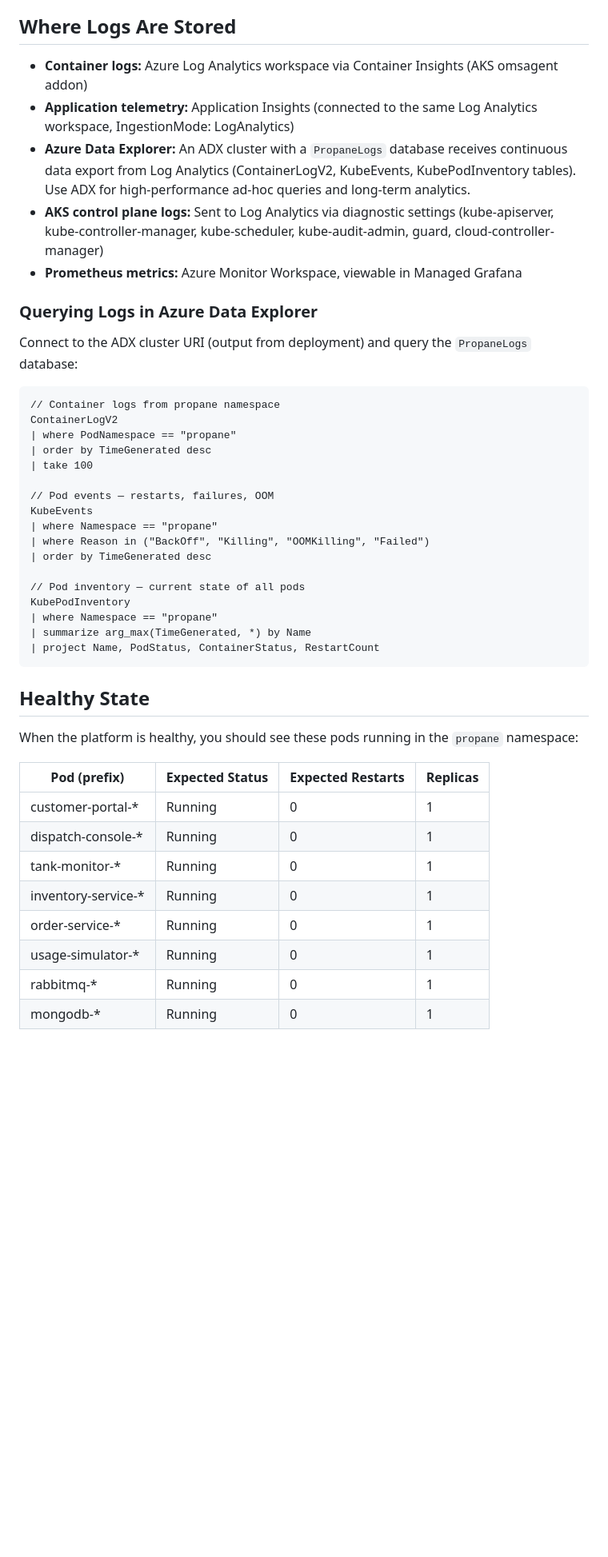
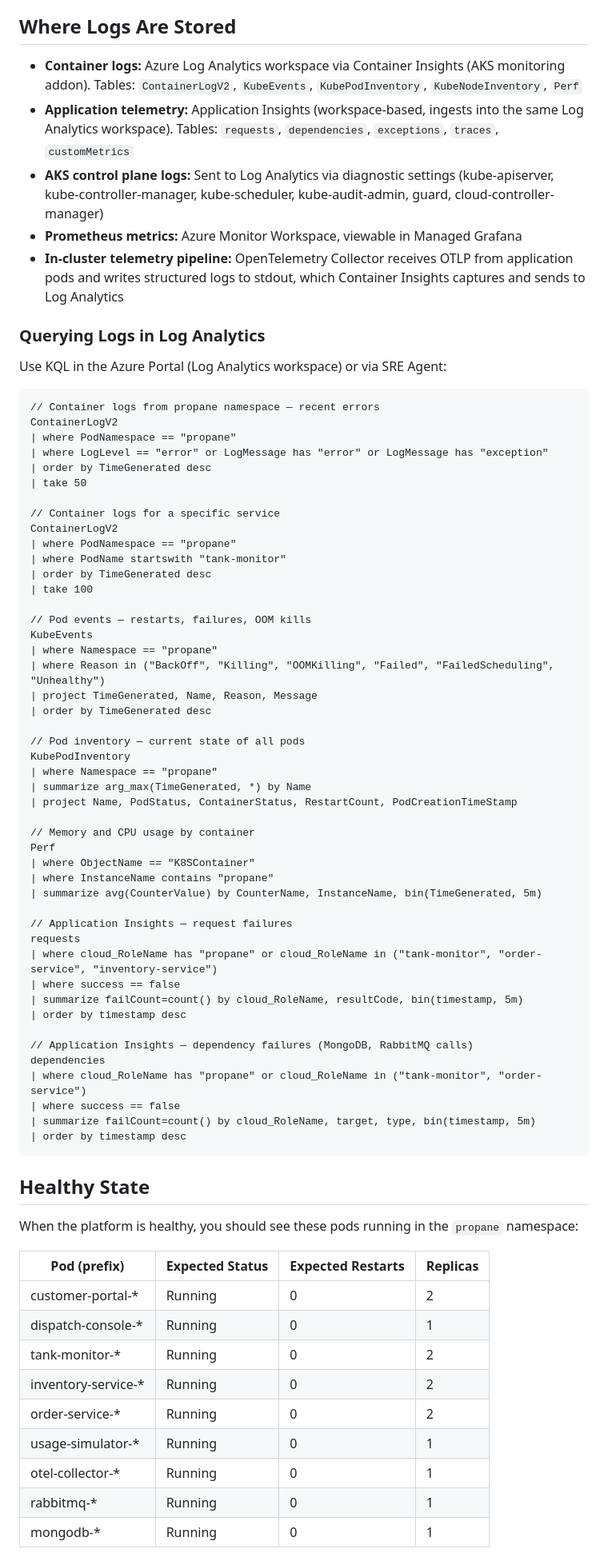
Before and after one commit to johnstel/azure-sre-agent-AmeriGas, a Markdown page: docs/sre-agent-knowledge.md, the part around one of its changes. Shown at 80% size. Rendered like a GitHub page; blank space fills up the shorter version.

Commit message:
docs: update SRE Agent knowledge file for Log Analytics focus
- Remove ADX references (disabled by default, SRE Agent uses Log Analytics)
- Add comprehensive KQL queries for Log Analytics (container logs, events,
  pod inventory, perf, App Insights requests/dependencies)
- Add otel-collector to healthy pod table (13 pods across 9 deployments)
- Update observability stack description
- Add telemetry ConfigMap documentation
- Fix replica counts to match application.yaml

Co-authored-by: Copilot <223556219+Copilot@users.noreply.github.com>

````diff
--- a/docs/sre-agent-knowledge.md
+++ b/docs/sre-agent-knowledge.md
@@ -61,34 +61,63 @@ All services ──→ OTel Collector (OTLP endpoint for telemetry)
 
 ## Where Logs Are Stored
 
-- **Container logs:** Azure Log Analytics workspace via Container Insights (AKS omsagent addon)
-- **Application telemetry:** Application Insights (connected to the same Log Analytics workspace, IngestionMode: LogAnalytics)
-- **Azure Data Explorer:** An ADX cluster with a `PropaneLogs` database receives continuous data export from Log Analytics (ContainerLogV2, KubeEvents, KubePodInventory tables). Use ADX for high-performance ad-hoc queries and long-term analytics.
+- **Container logs:** Azure Log Analytics workspace via Container Insights (AKS monitoring addon). Tables: `ContainerLogV2`, `KubeEvents`, `KubePodInventory`, `KubeNodeInventory`, `Perf`
+- **Application telemetry:** Application Insights (workspace-based, ingests into the same Log Analytics workspace). Tables: `requests`, `dependencies`, `exceptions`, `traces`, `customMetrics`
 - **AKS control plane logs:** Sent to Log Analytics via diagnostic settings (kube-apiserver, kube-controller-manager, kube-scheduler, kube-audit-admin, guard, cloud-controller-manager)
 - **Prometheus metrics:** Azure Monitor Workspace, viewable in Managed Grafana
+- **In-cluster telemetry pipeline:** OpenTelemetry Collector receives OTLP from application pods and writes structured logs to stdout, which Container Insights captures and sends to Log Analytics
 
-### Querying Logs in Azure Data Explorer
+### Querying Logs in Log Analytics
 
-Connect to the ADX cluster URI (output from deployment) and query the `PropaneLogs` database:
+Use KQL in the Azure Portal (Log Analytics workspace) or via SRE Agent:
 
 ```kql
-// Container logs from propane namespace
+// Container logs from propane namespace — recent errors
 ContainerLogV2
 | where PodNamespace == "propane"
+| where LogLevel == "error" or LogMessage has "error" or LogMessage has "exception"
+| order by TimeGenerated desc
+| take 50
+
+// Container logs for a specific service
+ContainerLogV2
+| where PodNamespace == "propane"
+| where PodName startswith "tank-monitor"
 | order by TimeGenerated desc
 | take 100
 
-// Pod events — restarts, failures, OOM
+// Pod events — restarts, failures, OOM kills
 KubeEvents
 | where Namespace == "propane"
-| where Reason in ("BackOff", "Killing", "OOMKilling", "Failed")
+| where Reason in ("BackOff", "Killing", "OOMKilling", "Failed", "FailedScheduling", "Unhealthy")
+| project TimeGenerated, Name, Reason, Message
 | order by TimeGenerated desc
 
 // Pod inventory — current state of all pods
 KubePodInventory
 | where Namespace == "propane"
 | summarize arg_max(TimeGenerated, *) by Name
-| project Name, PodStatus, ContainerStatus, RestartCount
+| project Name, PodStatus, ContainerStatus, RestartCount, PodCreationTimeStamp
+
+// Memory and CPU usage by container
+Perf
+| where ObjectName == "K8SContainer"
+| where InstanceName contains "propane"
+| summarize avg(CounterValue) by CounterName, InstanceName, bin(TimeGenerated, 5m)
+
+// Application Insights — request failures
+requests
+| where cloud_RoleName has "propane" or cloud_RoleName in ("tank-monitor", "order-service", "inventory-service")
+| where success == false
+| summarize failCount=count() by cloud_RoleName, resultCode, bin(timestamp, 5m)
+| order by timestamp desc
+
+// Application Insights — dependency failures (MongoDB, RabbitMQ calls)
+dependencies
+| where cloud_RoleName has "propane" or cloud_RoleName in ("tank-monitor", "order-service")
+| where success == false
+| summarize failCount=count() by cloud_RoleName, target, type, bin(timestamp, 5m)
+| order by timestamp desc
 ```
 
 ## Healthy State
@@ -97,12 +126,13 @@ When the platform is healthy, you should see these pods running in the `propane`
 
 | Pod (prefix) | Expected Status | Expected Restarts | Replicas |
 |--------------|----------------|-------------------|----------|
-| customer-portal-* | Running | 0 | 1 |
+| customer-portal-* | Running | 0 | 2 |
 | dispatch-console-* | Running | 0 | 1 |
-| tank-monitor-* | Running | 0 | 1 |
-| inventory-service-* | Running | 0 | 1 |
-| order-service-* | Running | 0 | 1 |
+| tank-monitor-* | Running | 0 | 2 |
+| inventory-service-* | Running | 0 | 2 |
+| order-service-* | Running | 0 | 2 |
 | usage-simulator-* | Running | 0 | 1 |
+| otel-collector-* | Running | 0 | 1 |
 | rabbitmq-* | Running | 0 | 1 |
 | mongodb-* | Running | 0 | 1 |
 
````
Also changed, not shown: other parts of docs/sre-agent-knowledge.md (+5 -4 lines).
